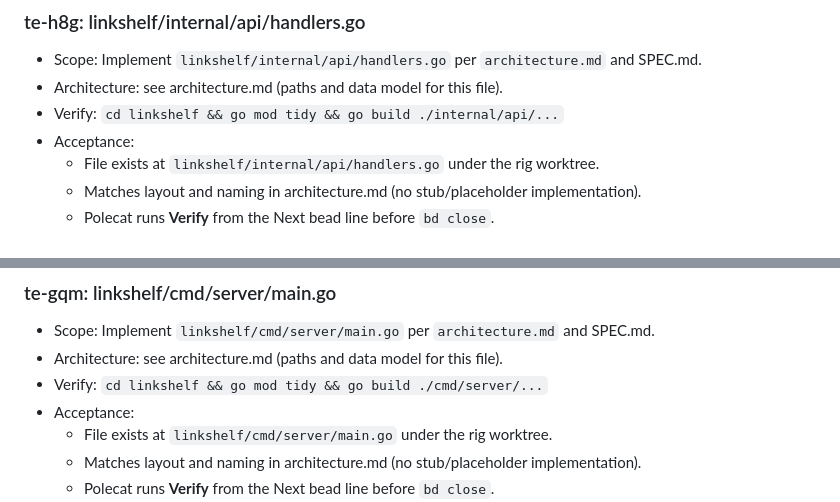
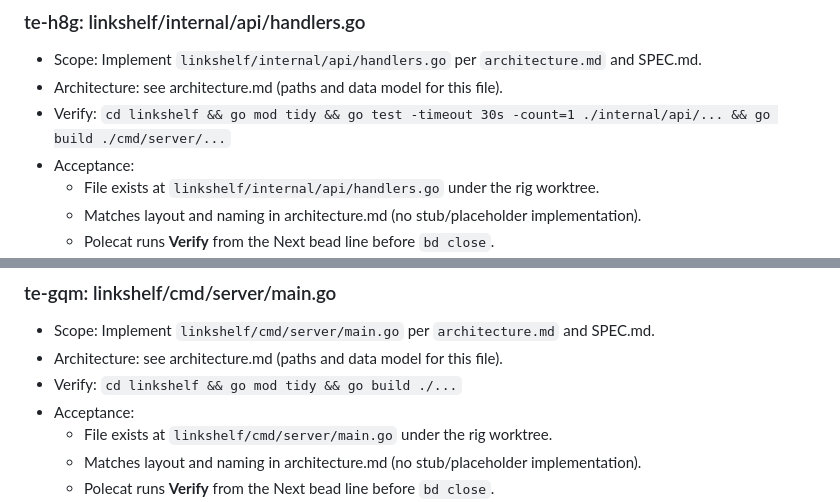
Before and after one commit to stevef1uk/testgt3, a Markdown page: plan.md, 2 parts joined by grey strips. GitHub-like rendering.

Commit message:
chore(orchestrator): checkpoint qa_review -> implementation (failure) [wf-1]

```diff
--- a/plan.md
+++ b/plan.md
@@ -39,7 +39,7 @@ _Generated by gastown planning sync (open bead IDs from `bd list`). Expand accep
 ### te-h8g: linkshelf/internal/api/handlers.go
 - Scope: Implement `linkshelf/internal/api/handlers.go` per `architecture.md` and SPEC.md.
 - Architecture: see architecture.md (paths and data model for this file).
-- Verify: `cd linkshelf && go mod tidy && go build ./internal/api/...`
+- Verify: `cd linkshelf && go mod tidy && go test -timeout 30s -count=1 ./internal/api/... && go build ./cmd/server/...`
 - Acceptance:
   - File exists at `linkshelf/internal/api/handlers.go` under the rig worktree.
   - Matches layout and naming in architecture.md (no stub/placeholder implementation).
@@ -64,7 +64,7 @@ _Generated by gastown planning sync (open bead IDs from `bd list`). Expand accep
 ### te-gqm: linkshelf/cmd/server/main.go
 - Scope: Implement `linkshelf/cmd/server/main.go` per `architecture.md` and SPEC.md.
 - Architecture: see architecture.md (paths and data model for this file).
-- Verify: `cd linkshelf && go mod tidy && go build ./cmd/server/...`
+- Verify: `cd linkshelf && go mod tidy && go build ./...`
 - Acceptance:
   - File exists at `linkshelf/cmd/server/main.go` under the rig worktree.
   - Matches layout and naming in architecture.md (no stub/placeholder implementation).
```
